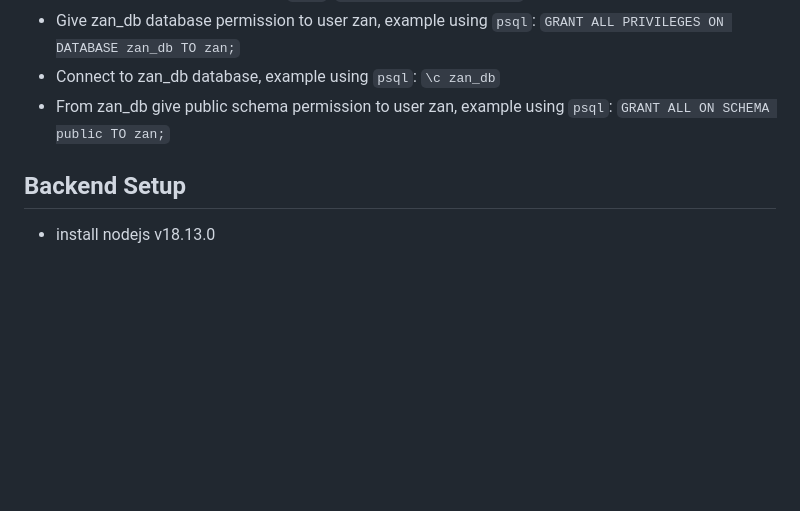
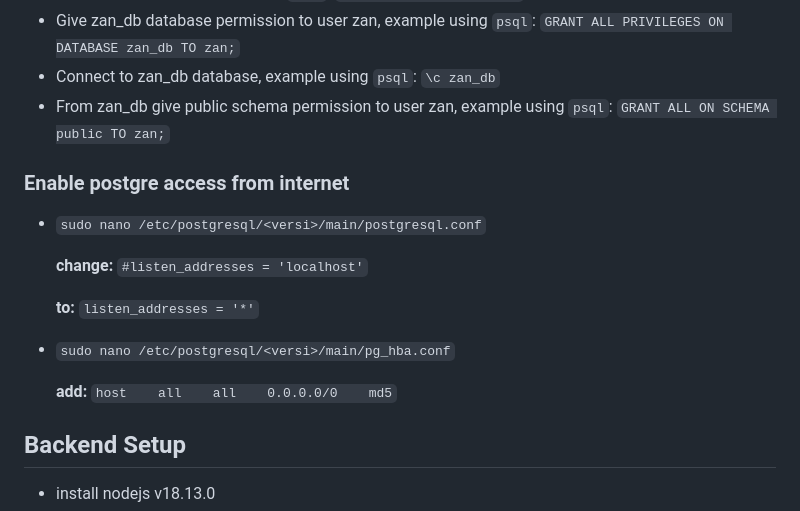
Before and after one commit to juanpradana/data-store, a Markdown page: README.md, the part around the change. Drawn GitHub-style; blank space fills up the shorter version.

````diff
--- a/README.md
+++ b/README.md
@@ -11,6 +11,17 @@ Node.js version on author machine running: **v18.13.0**
 - Give zan_db database permission to user zan, example using ```psql```: ```GRANT ALL PRIVILEGES ON DATABASE zan_db TO zan;```
 - Connect to zan_db database, example using ```psql```: ```\c zan_db```
 - From zan_db give public schema permission to user zan, example using ```psql```: ```GRANT ALL ON SCHEMA public TO zan;```
+
+### Enable postgre access from internet
+- ```sudo nano /etc/postgresql/<versi>/main/postgresql.conf```
+
+  **change:** ```#listen_addresses = 'localhost'```
+
+  **to:** ```listen_addresses = '*'```
+
+- ```sudo nano /etc/postgresql/<versi>/main/pg_hba.conf```
+
+  **add:** ```host    all    all    0.0.0.0/0    md5```
 
 ## Backend Setup
 - install nodejs v18.13.0
````
